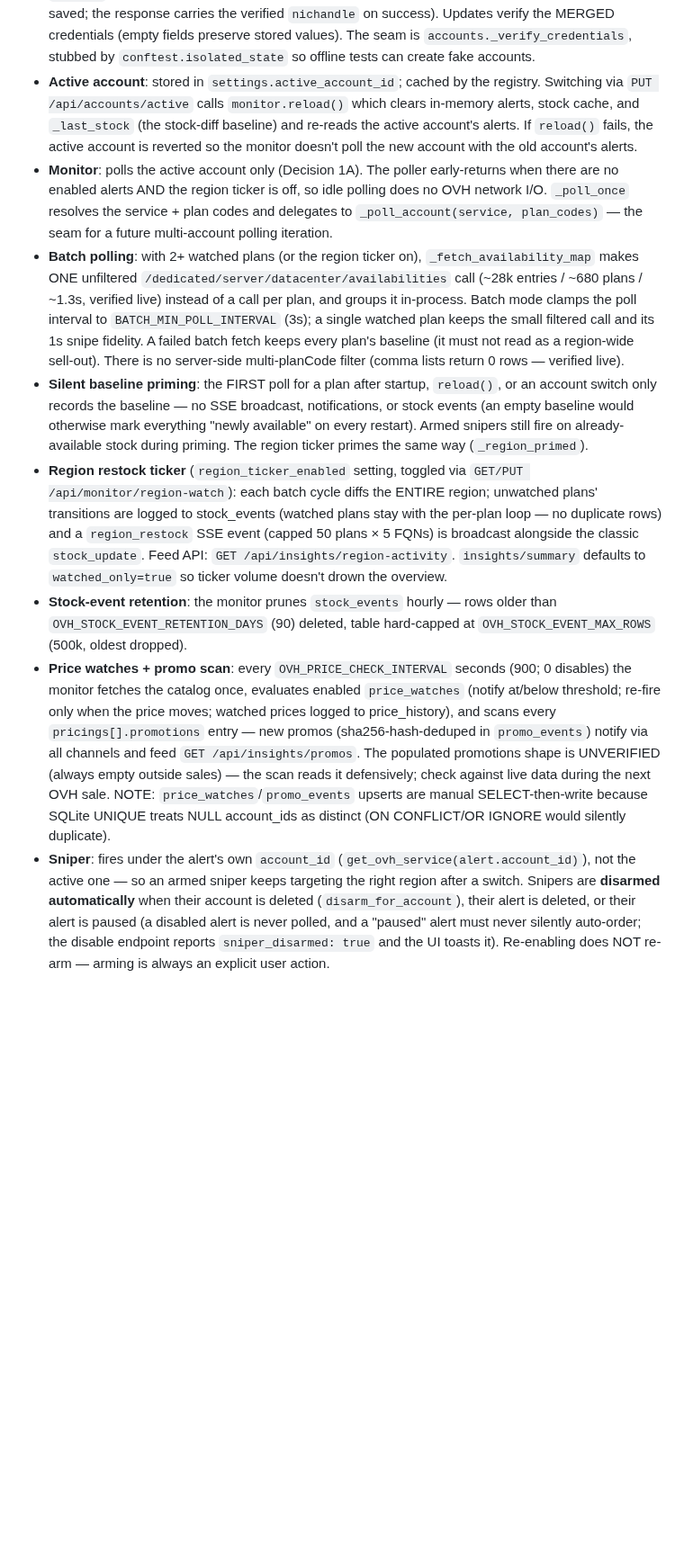
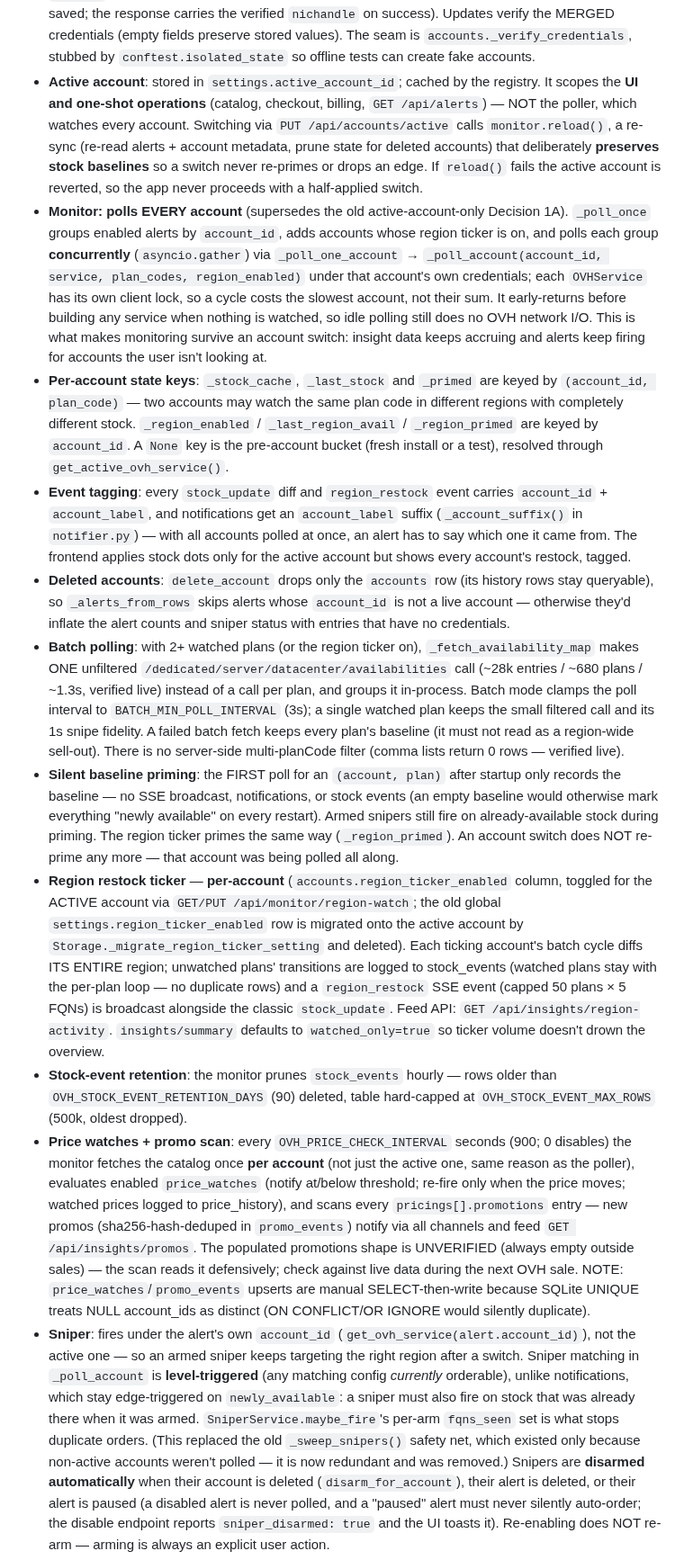
Before and after one commit to JuggyMcNutty/ecovibe, a Markdown page: AGENTS.md, the part around one of its changes. Shown at 90% size. Drawn GitHub-style; blank space fills up the shorter version.

```diff
--- a/AGENTS.md
+++ b/AGENTS.md
@@ -187,17 +187,41 @@ were created under (`account_id` column on each table).
   values). The seam is `accounts._verify_credentials`, stubbed by
   `conftest.isolated_state` so offline tests can create fake accounts.
 - **Active account**: stored in `settings.active_account_id`; cached by
-  the registry. Switching via `PUT /api/accounts/active` calls
-  `monitor.reload()` which clears in-memory alerts, stock cache, and
-  `_last_stock` (the stock-diff baseline) and re-reads the active
-  account's alerts. If `reload()` fails, the active account is reverted
-  so the monitor doesn't poll the new account with the old account's
-  alerts.
-- **Monitor**: polls the active account only (Decision 1A). The poller
-  early-returns when there are no enabled alerts AND the region ticker
-  is off, so idle polling does no OVH network I/O. `_poll_once` resolves
-  the service + plan codes and delegates to `_poll_account(service,
-  plan_codes)` — the seam for a future multi-account polling iteration.
+  the registry. It scopes the **UI and one-shot operations** (catalog,
+  checkout, billing, `GET /api/alerts`) — NOT the poller, which watches
+  every account. Switching via `PUT /api/accounts/active` calls
+  `monitor.reload()`, a re-sync (re-read alerts + account metadata, prune
+  state for deleted accounts) that deliberately **preserves stock
+  baselines** so a switch never re-primes or drops an edge. If `reload()`
+  fails the active account is reverted, so the app never proceeds with a
+  half-applied switch.
+- **Monitor: polls EVERY account** (supersedes the old active-account-only
+  Decision 1A). `_poll_once` groups enabled alerts by `account_id`, adds
+  accounts whose region ticker is on, and polls each group **concurrently**
+  (`asyncio.gather`) via `_poll_one_account` → `_poll_account(account_id,
+  service, plan_codes, region_enabled)` under that account's own
+  credentials; each `OVHService` has its own client lock, so a cycle costs
+  the slowest account, not their sum. It early-returns before building any
+  service when nothing is watched, so idle polling still does no OVH
+  network I/O. This is what makes monitoring survive an account switch:
+  insight data keeps accruing and alerts keep firing for accounts the user
+  isn't looking at.
+- **Per-account state keys**: `_stock_cache`, `_last_stock` and `_primed`
+  are keyed by `(account_id, plan_code)` — two accounts may watch the same
+  plan code in different regions with completely different stock.
+  `_region_enabled` / `_last_region_avail` / `_region_primed` are keyed by
+  `account_id`. A `None` key is the pre-account bucket (fresh install or a
+  test), resolved through `get_active_ovh_service()`.
+- **Event tagging**: every `stock_update` diff and `region_restock` event
+  carries `account_id` + `account_label`, and notifications get an
+  `account_label` suffix (`_account_suffix()` in `notifier.py`) — with all
+  accounts polled at once, an alert has to say which one it came from. The
+  frontend applies stock dots only for the active account but shows every
+  account's restock, tagged.
+- **Deleted accounts**: `delete_account` drops only the `accounts` row (its
+  history rows stay queryable), so `_alerts_from_rows` skips alerts whose
+  `account_id` is not a live account — otherwise they'd inflate the alert
+  counts and sniper status with entries that have no credentials.
 - **Batch polling**: with 2+ watched plans (or the region ticker on),
   `_fetch_availability_map` makes ONE unfiltered
   `/dedicated/server/datacenter/availabilities` call (~28k entries /
@@ -208,25 +232,31 @@ were created under (`account_id` column on each table).
   every plan's baseline (it must not read as a region-wide sell-out).
   There is no server-side multi-planCode filter (comma lists return 0
   rows — verified live).
-- **Silent baseline priming**: the FIRST poll for a plan after startup,
-  `reload()`, or an account switch only records the baseline — no SSE
+- **Silent baseline priming**: the FIRST poll for an
+  `(account, plan)` after startup only records the baseline — no SSE
   broadcast, notifications, or stock events (an empty baseline would
   otherwise mark everything "newly available" on every restart). Armed
   snipers still fire on already-available stock during priming. The
-  region ticker primes the same way (`_region_primed`).
-- **Region restock ticker** (`region_ticker_enabled` setting, toggled
-  via `GET/PUT /api/monitor/region-watch`): each batch cycle diffs the
-  ENTIRE region; unwatched plans' transitions are logged to
-  stock_events (watched plans stay with the per-plan loop — no
-  duplicate rows) and a `region_restock` SSE event (capped 50 plans ×
-  5 FQNs) is broadcast alongside the classic `stock_update`. Feed API:
-  `GET /api/insights/region-activity`. `insights/summary` defaults to
-  `watched_only=true` so ticker volume doesn't drown the overview.
+  region ticker primes the same way (`_region_primed`). An account switch
+  does NOT re-prime any more — that account was being polled all along.
+- **Region restock ticker** — **per-account**
+  (`accounts.region_ticker_enabled` column, toggled for the ACTIVE account
+  via `GET/PUT /api/monitor/region-watch`; the old global
+  `settings.region_ticker_enabled` row is migrated onto the active account
+  by `Storage._migrate_region_ticker_setting` and deleted). Each ticking
+  account's batch cycle diffs ITS ENTIRE region; unwatched plans'
+  transitions are logged to stock_events (watched plans stay with the
+  per-plan loop — no duplicate rows) and a `region_restock` SSE event
+  (capped 50 plans × 5 FQNs) is broadcast alongside the classic
+  `stock_update`. Feed API: `GET /api/insights/region-activity`.
+  `insights/summary` defaults to `watched_only=true` so ticker volume
+  doesn't drown the overview.
 - **Stock-event retention**: the monitor prunes `stock_events` hourly —
   rows older than `OVH_STOCK_EVENT_RETENTION_DAYS` (90) deleted, table
   hard-capped at `OVH_STOCK_EVENT_MAX_ROWS` (500k, oldest dropped).
 - **Price watches + promo scan**: every `OVH_PRICE_CHECK_INTERVAL`
-  seconds (900; 0 disables) the monitor fetches the catalog once,
+  seconds (900; 0 disables) the monitor fetches the catalog once
+  **per account** (not just the active one, same reason as the poller),
   evaluates enabled `price_watches` (notify at/below threshold; re-fire
   only when the price moves; watched prices logged to price_history),
   and scans every `pricings[].promotions` entry — new promos
@@ -239,7 +269,14 @@ were created under (`account_id` column on each table).
   distinct (ON CONFLICT/OR IGNORE would silently duplicate).
 - **Sniper**: fires under the alert's own `account_id`
   (`get_ovh_service(alert.account_id)`), not the active one — so an
-  armed sniper keeps targeting the right region after a switch.
+  armed sniper keeps targeting the right region after a switch. Sniper
+  matching in `_poll_account` is **level-triggered** (any matching config
+  *currently* orderable), unlike notifications, which stay edge-triggered
+  on `newly_available`: a sniper must also fire on stock that was already
+  there when it was armed. `SniperService.maybe_fire`'s per-arm
+  `fqns_seen` set is what stops duplicate orders. (This replaced the old
+  `_sweep_snipers()` safety net, which existed only because non-active
+  accounts weren't polled — it is now redundant and was removed.)
   Snipers are **disarmed automatically** when their account is deleted
   (`disarm_for_account`), their alert is deleted, or their alert is
   paused (a disabled alert is never polled, and a "paused" alert must
```
Also changed, not shown: other parts of AGENTS.md (+12 -0 lines), README.md (+19 -11 lines).
